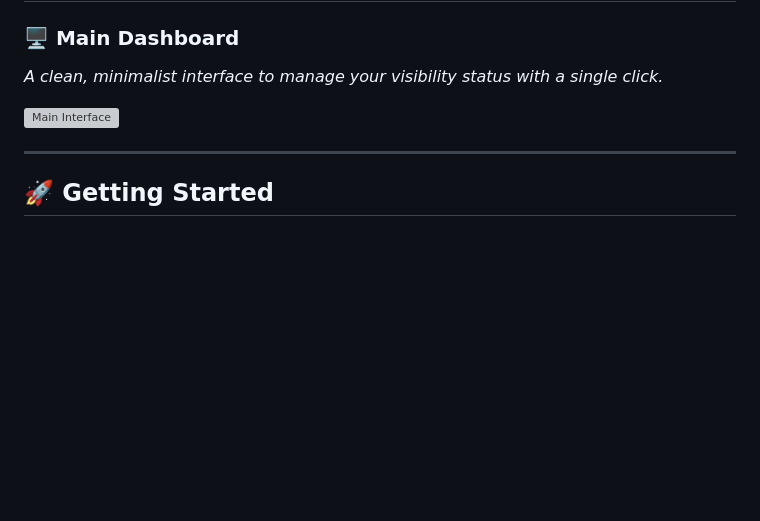
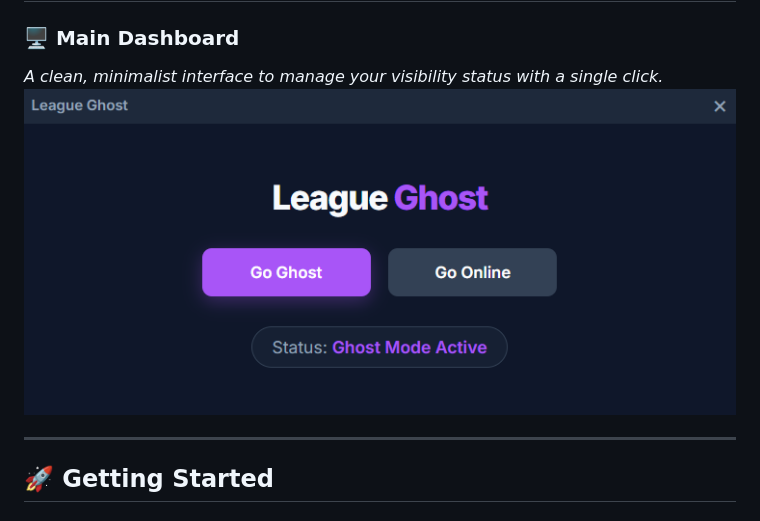
Before and after one commit to mohsumzadah/League-Ghost-Mode, a Markdown page: README.md, the part around the change. Drawn GitHub-style; blank space fills up the shorter version; grey boxes are pictures that could not be loaded.

```diff
--- a/README.md
+++ b/README.md
@@ -23,8 +23,7 @@
 
 ### 🖥️ Main Dashboard
 *A clean, minimalist interface to manage your visibility status with a single click.*
-
-![Main Interface]([https://raw.githubusercontent.com/mohsumzadah/League-Ghost-Mode/main/screenshots/main_app.png](https://raw.githubusercontent.com/mohsumzadah/League-Ghost-Mode/refs/heads/main/screenshot.png))
+![App Screenshot](https://raw.githubusercontent.com/mohsumzadah/League-Ghost-Mode/refs/heads/main/screenshot.png)
 
 ---
 
```
